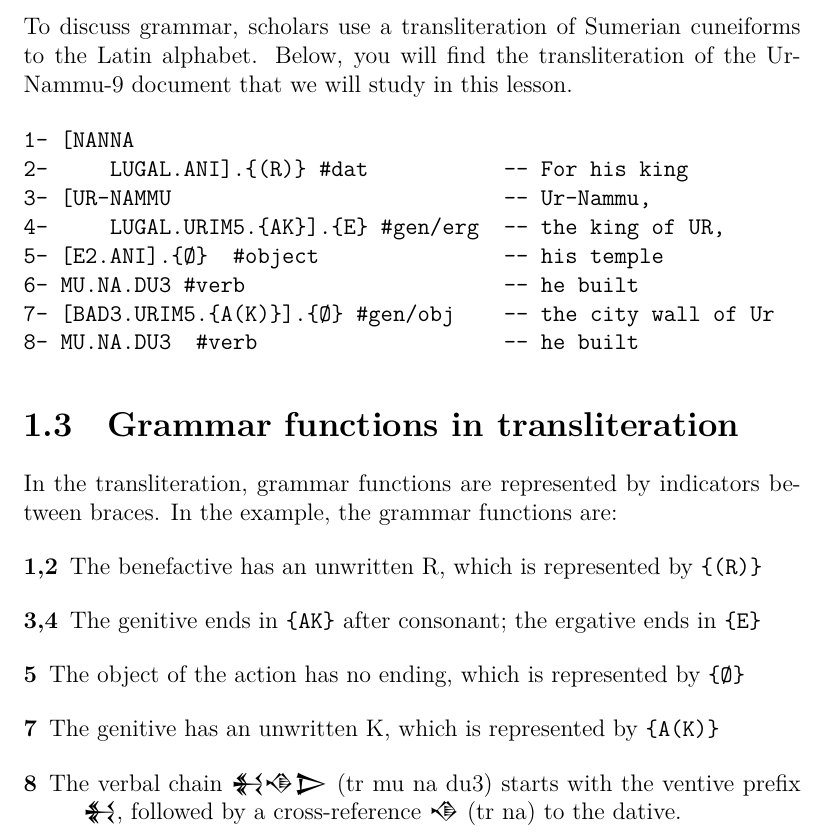
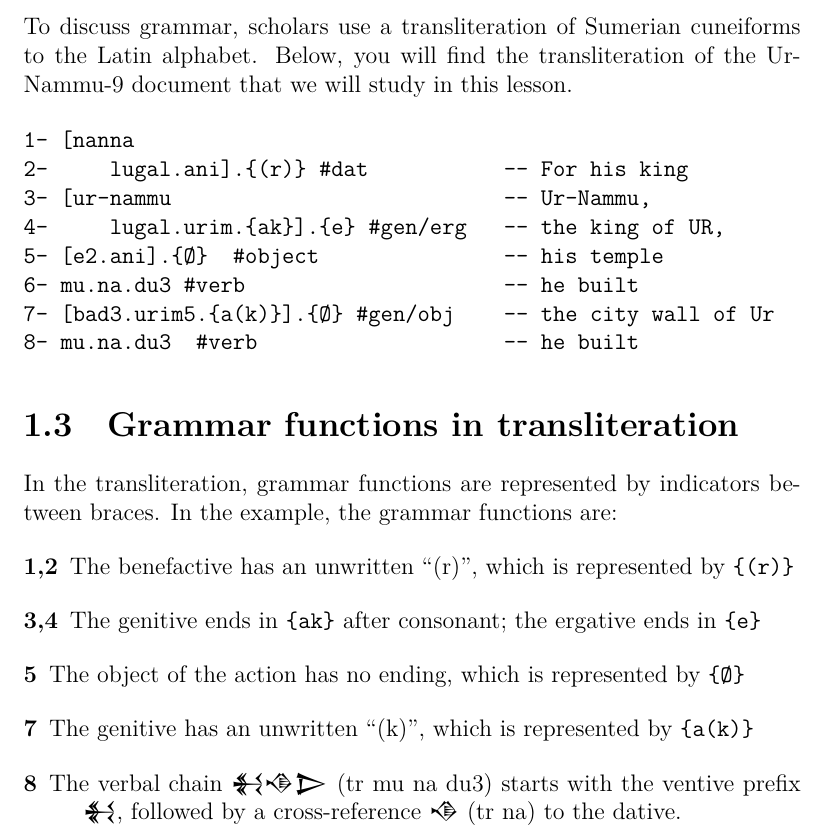
Before and after one commit to FemtoEmacs/Sumerian, a LaTeX thesis (tex/sumerian.tex): part of page 4 of 30, cut so that both start at the same text. Compiled offline with XeLaTeX.

Commit message:
Introduction to Sumerian.

```diff
--- a/tex/sumerian.tex
+++ b/tex/sumerian.tex
@@ -94,14 +94,14 @@ Below, you will find the transliteration of
 the Ur-Nammu-9 document that we will study
 in this lesson.
 \begin{verbatim}
-1- [NANNA
-2-     LUGAL.ANI].{(R)} #dat           -- For his king
-3- [UR-NAMMU                           -- Ur-Nammu,
-4-     LUGAL.URIM5.{AK}].{E} #gen/erg  -- the king of UR,
-5- [E2.ANI].{Ø}  #object               -- his temple
-6- MU.NA.DU3 #verb                     -- he built
-7- [BAD3.URIM5.{A(K)}].{Ø} #gen/obj    -- the city wall of Ur
-8- MU.NA.DU3  #verb                    -- he built
+1- [nanna
+2-     lugal.ani].{(r)} #dat           -- For his king
+3- [ur-nammu                           -- Ur-Nammu,
+4-     lugal.urim.{ak}].{e} #gen/erg   -- the king of UR,
+5- [e2.ani].{Ø}  #object               -- his temple
+6- mu.na.du3 #verb                     -- he built
+7- [bad3.urim5.{a(k)}].{Ø} #gen/obj    -- the city wall of Ur
+8- mu.na.du3  #verb                    -- he built
 \end{verbatim}
 
 \section{Grammar functions in transliteration}
@@ -110,14 +110,14 @@ In the transliteration, grammar functions are
 represented by indicators between braces.
 In the example, the grammar functions are:
 \begin{description}
-\item[1,2] The benefactive has an unwritten R,
-  which is represented by \verb|{(R)}|
-\item[3,4] The genitive ends in \verb|{AK}| after
-  consonant; the ergative ends in \verb|{E}|
+\item[1,2] The benefactive has an unwritten ``(r)'',
+  which is represented by \verb|{(r)}|
+\item[3,4] The genitive ends in \verb|{ak}| after
+  consonant; the ergative ends in \verb|{e}|
 \item[5] The object of the action has no ending,
   which is represented by \verb|{Ø}|
-\item[7] The genitive has an unwritten K,
-  which is represented by \verb|{A(K)}|
+\item[7] The genitive has an unwritten ``(k)'',
+  which is represented by \verb|{a(k)}|
 \item[8] The verbal chain {\fcn 𒈬𒈾𒆕} (tr mu na du3)
   starts with the ventive prefix {\fcn 𒈬},
   followed by a cross-reference {\fcn 𒈾} (tr na)
```
Also changed, not shown: tex/sumerian.pdf, tex/sumerian.tex (30 more changed lines), 1 other file.
